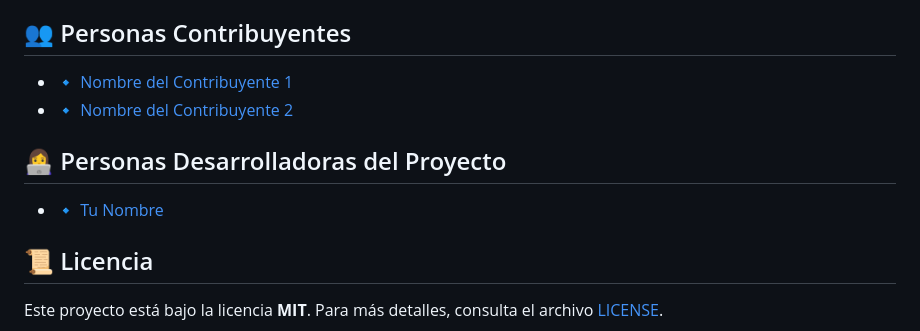
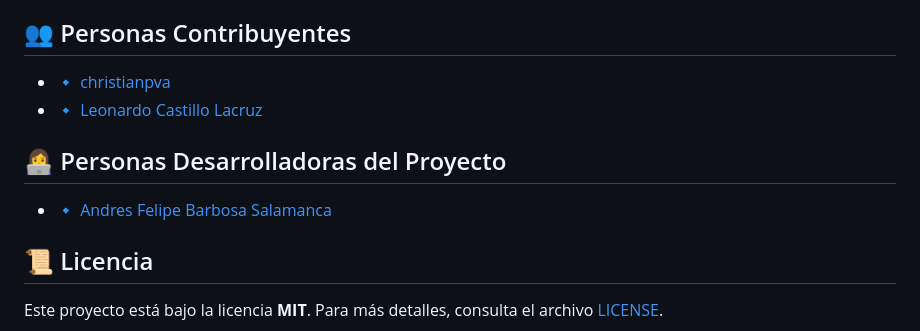
Before and after one commit to SylvanasBV/ChallengeAmigoSecreto, a Markdown page: README.md, the part around the change. Rendered like a GitHub page.

```diff
--- a/README.md
+++ b/README.md
@@ -42,12 +42,12 @@
     </ul>
     <h2 id="personas-contribuyentes">👥 Personas Contribuyentes</h2>
     <ul>
-        <li>🔹 <a href="https://github.com/usuario1" target="_blank">Nombre del Contribuyente 1</a></li>
-        <li>🔹 <a href="https://github.com/usuario2" target="_blank">Nombre del Contribuyente 2</a></li>
+        <li>🔹 <a href="https://github.com/christianpva" target="_blank">christianpva</a></li>
+        <li>🔹 <a href="https://github.com/ljcl79" target="_blank">Leonardo Castillo Lacruz</a></li>
     </ul>
     <h2 id="personas-desarrolladoras">👩‍💻 Personas Desarrolladoras del Proyecto</h2>
     <ul>
-        <li>🔹 <a href="https://github.com/tuusuario" target="_blank">Tu Nombre</a></li>
+        <li>🔹 <a href="https://github.com/SylvanasBV" target="_blank">Andres Felipe Barbosa Salamanca</a></li>
     </ul>
     <h2 id="licencia">📜 Licencia</h2>
     <p>Este proyecto está bajo la licencia <b>MIT</b>. Para más detalles, consulta el archivo <a href="LICENSE">LICENSE</a>.</p>
```
